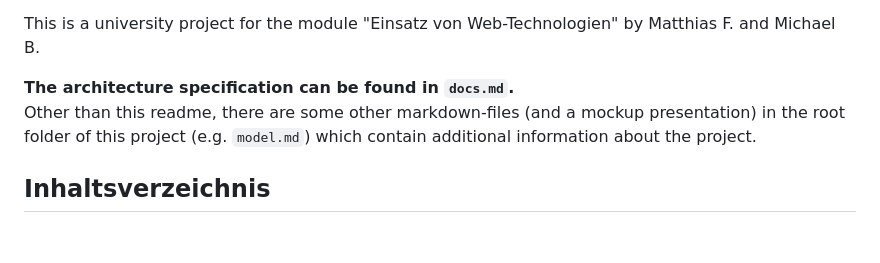
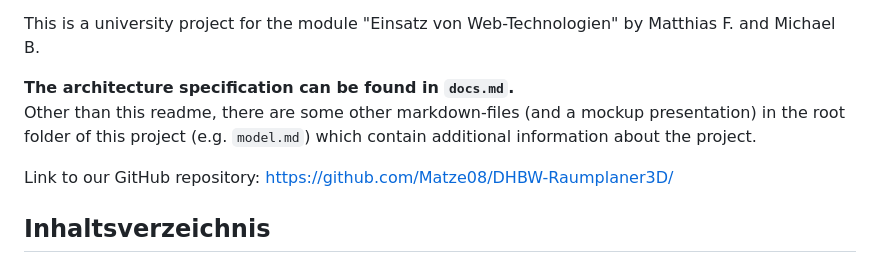
Before and after one commit to Matze08/DHBW-Raumplaner3D, a Markdown page: readme.md, the part around the change. Rendered like a GitHub page; blank space fills up the shorter version.

```diff
--- a/readme.md
+++ b/readme.md
@@ -5,6 +5,8 @@ This is a university project for the module "Einsatz von Web-Technologien" by Ma
 
 **The architecture specification can be found in `docs.md`.**
 Other than this readme, there are some other markdown-files (and a mockup presentation) in the root folder of this project (e.g. `model.md`) which contain additional information about the project.
+
+Link to our GitHub repository: https://github.com/Matze08/DHBW-Raumplaner3D/
 
 ## Inhaltsverzeichnis
 - [Installation](#installation)
```
